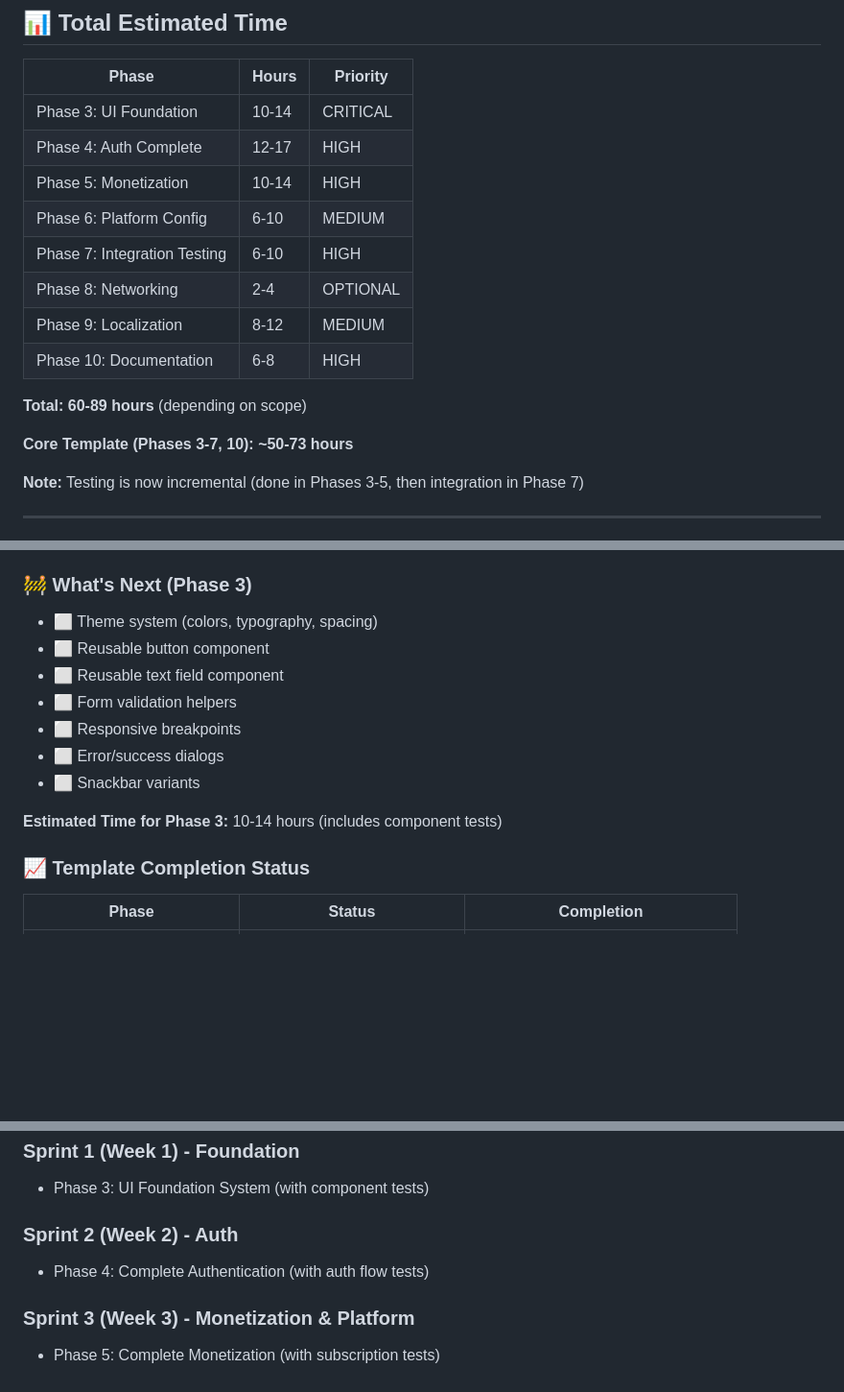
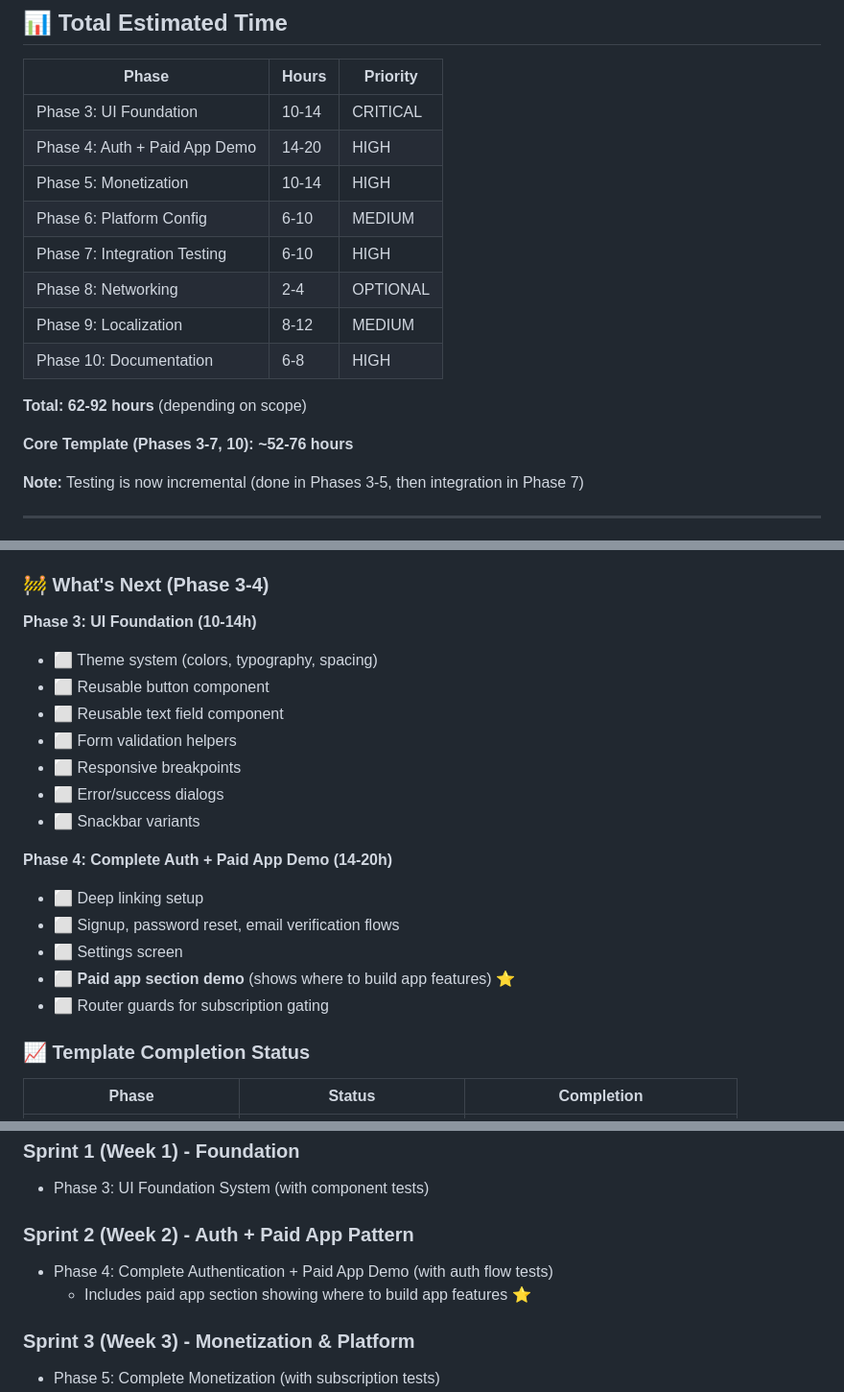
Before and after one commit to Jamey-7/flutter_app_template, a Markdown page: RECOMMENDED_ROADMAP.md, 3 parts joined by grey strips. Shown at 96% size. GitHub-like rendering; blank space fills up the shorter version.

```diff
--- a/RECOMMENDED_ROADMAP.md
+++ b/RECOMMENDED_ROADMAP.md
@@ -598,7 +641,7 @@ Your foundation is excellent. Phases 1 & 2 are solidly implemented with modern p
 | Phase | Hours | Priority |
 |-------|-------|----------|
 | Phase 3: UI Foundation | 10-14 | CRITICAL |
-| Phase 4: Auth Complete | 12-17 | HIGH |
+| Phase 4: Auth + Paid App Demo | 14-20 | HIGH |
 | Phase 5: Monetization | 10-14 | HIGH |
 | Phase 6: Platform Config | 6-10 | MEDIUM |
 | Phase 7: Integration Testing | 6-10 | HIGH |
@@ -606,9 +649,9 @@ Your foundation is excellent. Phases 1 & 2 are solidly implemented with modern p
 | Phase 9: Localization | 8-12 | MEDIUM |
 | Phase 10: Documentation | 6-8 | HIGH |
 
-**Total: 60-89 hours** (depending on scope)
+**Total: 62-92 hours** (depending on scope)
 
-**Core Template (Phases 3-7, 10): ~50-73 hours**
+**Core Template (Phases 3-7, 10): ~52-76 hours**
 
 **Note:** Testing is now incremental (done in Phases 3-5, then integration in Phase 7)
 
@@ -665,7 +708,9 @@ After completing all phases, someone should be able to:
 9. ✅ Environment validation prevents misconfiguration
 10. ✅ Tests verify provider behavior
 
-### 🚧 What's Next (Phase 3)
+### 🚧 What's Next (Phase 3-4)
+
+**Phase 3: UI Foundation (10-14h)**
 - ⬜ Theme system (colors, typography, spacing)
 - ⬜ Reusable button component
 - ⬜ Reusable text field component
@@ -674,7 +719,12 @@ After completing all phases, someone should be able to:
 - ⬜ Error/success dialogs
 - ⬜ Snackbar variants
 
-**Estimated Time for Phase 3:** 10-14 hours (includes component tests)
+**Phase 4: Complete Auth + Paid App Demo (14-20h)**
+- ⬜ Deep linking setup
+- ⬜ Signup, password reset, email verification flows
+- ⬜ Settings screen
+- ⬜ **Paid app section demo** (shows where to build app features) ⭐
+- ⬜ Router guards for subscription gating
 
 ### 📈 Template Completion Status
 
@@ -703,8 +753,9 @@ After completing all phases, someone should be able to:
 ### Sprint 1 (Week 1) - Foundation
 - Phase 3: UI Foundation System (with component tests)
 
-### Sprint 2 (Week 2) - Auth
-- Phase 4: Complete Authentication (with auth flow tests)
+### Sprint 2 (Week 2) - Auth + Paid App Pattern
+- Phase 4: Complete Authentication + Paid App Demo (with auth flow tests)
+  - Includes paid app section showing where to build app features ⭐
 
 ### Sprint 3 (Week 3) - Monetization & Platform
 - Phase 5: Complete Monetization (with subscription tests)
```
Also changed, not shown: other parts of RECOMMENDED_ROADMAP.md (+46 -3 lines), ROADMAP_UPDATE_PREMIUM_DEMO.md (added, +399 -0 lines).
